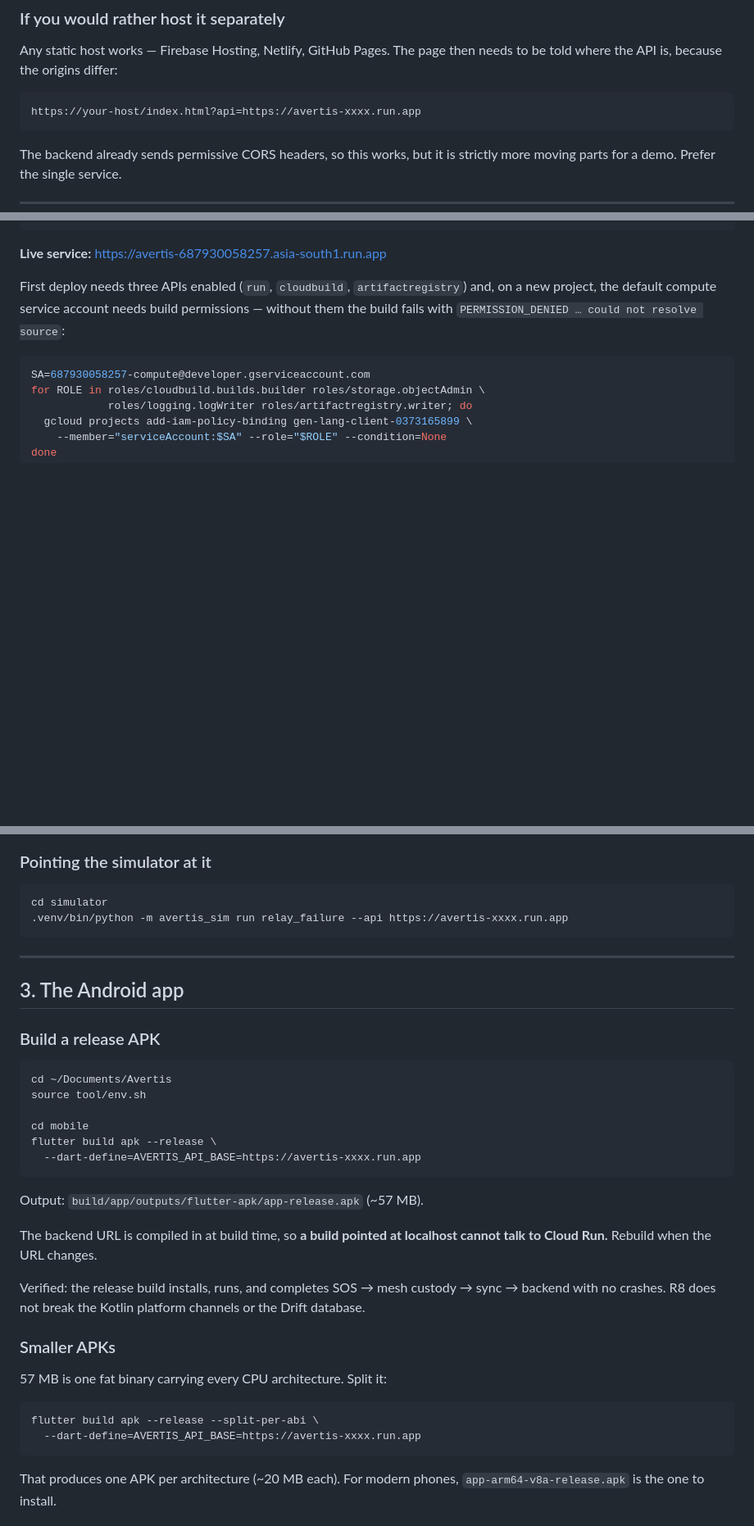
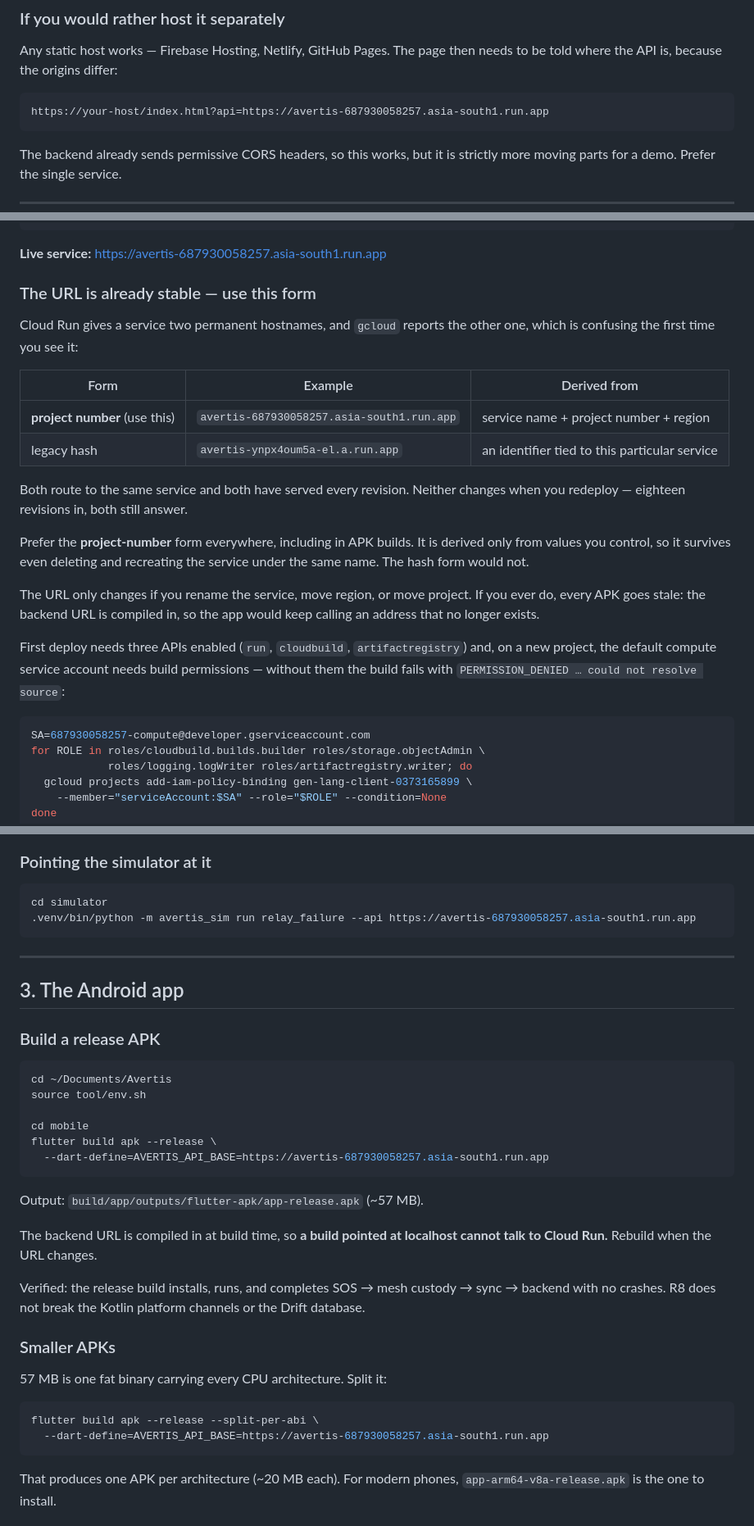
Before and after one commit to vanichitkara/Avertis, a Markdown page: docs/deployment.md, 3 parts joined by grey strips. Shown at 82% size. Rendered like a GitHub page; blank space fills up the shorter version.

Commit message:
Use the real service URL in the docs, and explain which form to prefer
Several docs still carried avertis-xxxx.run.app placeholders from
before anything was deployed, so following them gave a dead address.

Also documents why gcloud reports a different hostname than the APK
targets. Cloud Run gives a service two permanent URLs; both route to
the same place and both have served all eighteen revisions. The
project-number form is the one to standardise on, because it is
derived only from the service name, project and region — it would
survive deleting and recreating the service, where the hash form
would not.

Co-Authored-By: Claude Opus 5 <noreply@anthropic.com>

````diff
--- a/docs/deployment.md
+++ b/docs/deployment.md
@@ -38,7 +38,7 @@ Any static host works — Firebase Hosting, Netlify, GitHub Pages. The page
 then needs to be told where the API is, because the origins differ:
 
 ```
-https://your-host/index.html?api=https://avertis-xxxx.run.app
+https://your-host/index.html?api=https://avertis-687930058257.asia-south1.run.app
 ```
 
 The backend already sends permissive CORS headers, so this works, but it is
@@ -74,6 +74,27 @@ gcloud run deploy avertis \
 ```
 
 **Live service:** <https://avertis-687930058257.asia-south1.run.app>
+
+### The URL is already stable — use this form
+
+Cloud Run gives a service two permanent hostnames, and `gcloud` reports the
+other one, which is confusing the first time you see it:
+
+| Form | Example | Derived from |
+|---|---|---|
+| **project number** (use this) | `avertis-687930058257.asia-south1.run.app` | service name + project number + region |
+| legacy hash | `avertis-ynpx4oum5a-el.a.run.app` | an identifier tied to this particular service |
+
+Both route to the same service and both have served every revision. Neither
+changes when you redeploy — eighteen revisions in, both still answer.
+
+Prefer the **project-number** form everywhere, including in APK builds. It is
+derived only from values you control, so it survives even deleting and
+recreating the service under the same name. The hash form would not.
+
+The URL only changes if you rename the service, move region, or move project.
+If you ever do, every APK goes stale: the backend URL is compiled in, so the
+app would keep calling an address that no longer exists.
 
 First deploy needs three APIs enabled (`run`, `cloudbuild`,
 `artifactregistry`) and, on a new project, the default compute service
@@ -253,7 +274,7 @@ gcloud auth application-default set-quota-project gen-lang-client-0373165899
 
 ```bash
 cd simulator
-.venv/bin/python -m avertis_sim run relay_failure --api https://avertis-xxxx.run.app
+.venv/bin/python -m avertis_sim run relay_failure --api https://avertis-687930058257.asia-south1.run.app
 ```
 
 ---
@@ -268,7 +289,7 @@ source tool/env.sh
 
 cd mobile
 flutter build apk --release \
-  --dart-define=AVERTIS_API_BASE=https://avertis-xxxx.run.app
+  --dart-define=AVERTIS_API_BASE=https://avertis-687930058257.asia-south1.run.app
 ```
 
 Output: `build/app/outputs/flutter-apk/app-release.apk` (~57 MB).
@@ -286,7 +307,7 @@ channels or the Drift database.
 
 ```bash
 flutter build apk --release --split-per-abi \
-  --dart-define=AVERTIS_API_BASE=https://avertis-xxxx.run.app
+  --dart-define=AVERTIS_API_BASE=https://avertis-687930058257.asia-south1.run.app
 ```
 
 That produces one APK per architecture (~20 MB each). For modern phones,
````
Also changed, not shown: other parts of docs/deployment.md (+2 -2 lines), docs/api.md (+1 -1 lines).
